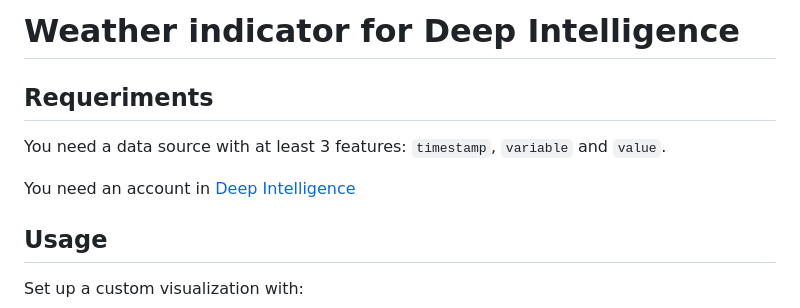
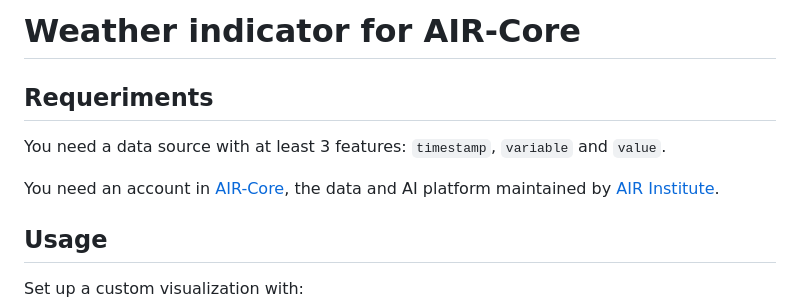
Before and after one commit to deepintdev/weather-indicator, a Markdown page: README.md, the part around the change. Rendered like a GitHub page.

Commit message:
docs: AIR-Core branding in the README, maintained by AIR Institute

```diff
--- a/README.md
+++ b/README.md
@@ -1,10 +1,10 @@
-# Weather indicator for Deep Intelligence
+# Weather indicator for AIR-Core
 
 ## Requeriments
 
 You need a data source with at least 3 features: `timestamp`, `variable` and `value`.
 
-You need an account in [Deep Intelligence](https://app.deepint.net/)
+You need an account in [AIR-Core](https://app.air-core.io/), the data and AI platform maintained by [AIR Institute](https://air-institute.com).
 
 ## Usage
 
```
